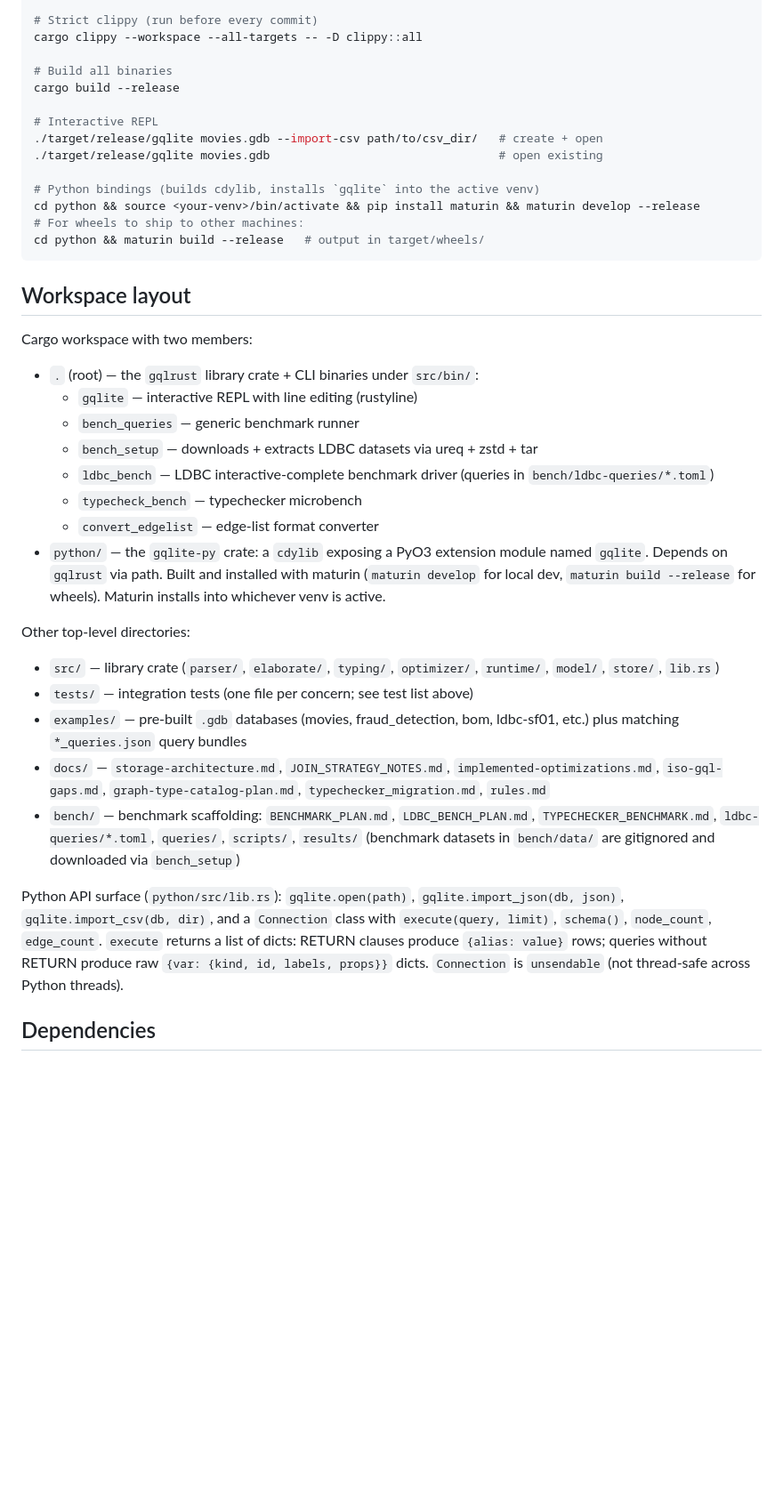
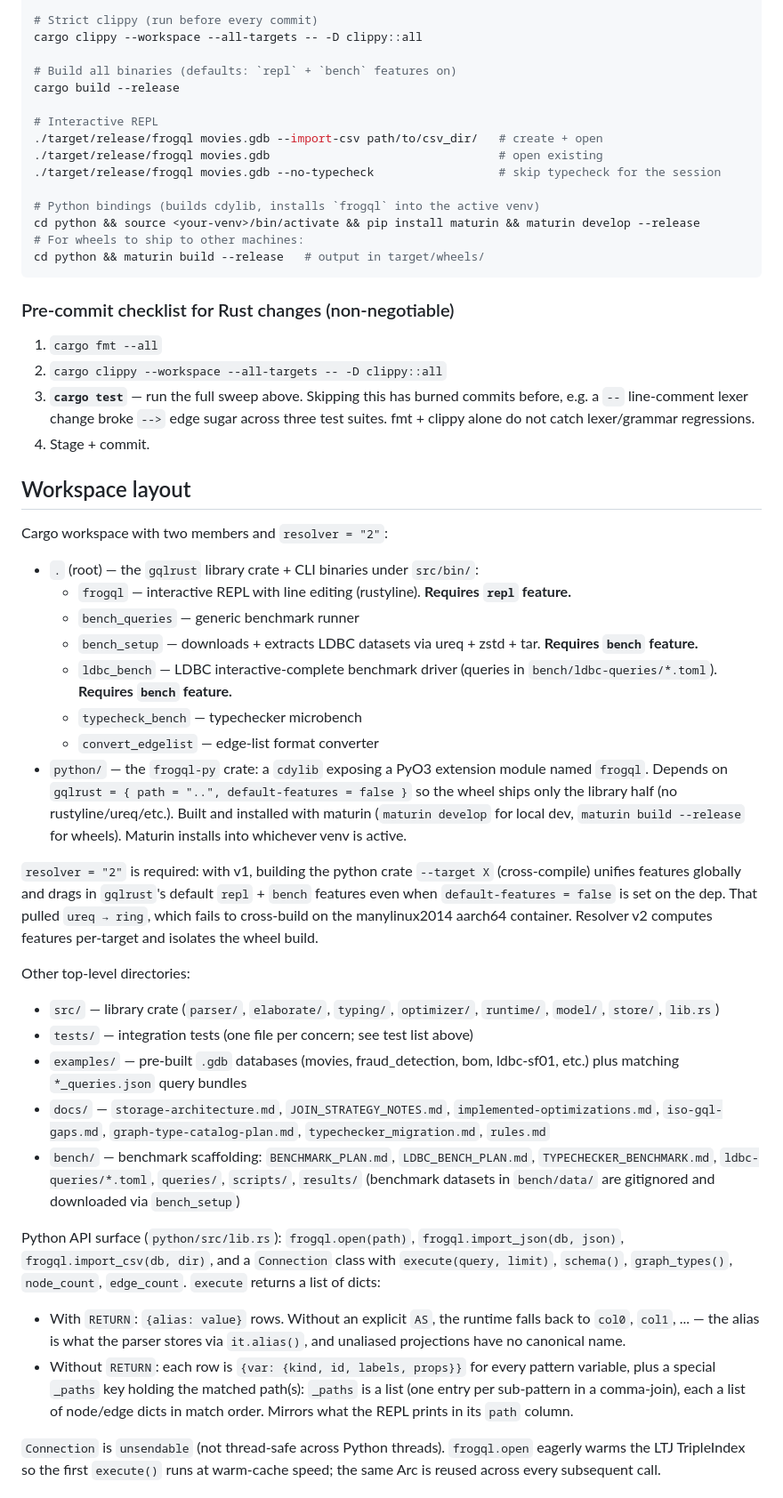
Before and after one commit to pleiad/frogql, a Markdown page: CLAUDE.md, the part around one of its changes. Shown at 89% size. Rendered like a GitHub page; blank space fills up the shorter version.

````diff
--- a/CLAUDE.md
+++ b/CLAUDE.md
@@ -26,30 +28,40 @@ cargo test --test runtime_test test_join_star_any_label -- --exact
 # Strict clippy (run before every commit)
 cargo clippy --workspace --all-targets -- -D clippy::all
 
-# Build all binaries
+# Build all binaries (defaults: `repl` + `bench` features on)
 cargo build --release
 
 # Interactive REPL
-./target/release/gqlite movies.gdb --import-csv path/to/csv_dir/   # create + open
-./target/release/gqlite movies.gdb                                 # open existing
+./target/release/frogql movies.gdb --import-csv path/to/csv_dir/   # create + open
+./target/release/frogql movies.gdb                                 # open existing
+./target/release/frogql movies.gdb --no-typecheck                  # skip typecheck for the session
 
-# Python bindings (builds cdylib, installs `gqlite` into the active venv)
+# Python bindings (builds cdylib, installs `frogql` into the active venv)
 cd python && source <your-venv>/bin/activate && pip install maturin && maturin develop --release
 # For wheels to ship to other machines:
 cd python && maturin build --release   # output in target/wheels/
 ```
 
+### Pre-commit checklist for Rust changes (non-negotiable)
+
+1. `cargo fmt --all`
+2. `cargo clippy --workspace --all-targets -- -D clippy::all`
+3. **`cargo test`** — run the full sweep above. Skipping this has burned commits before, e.g. a `--` line-comment lexer change broke `-->` edge sugar across three test suites. fmt + clippy alone do not catch lexer/grammar regressions.
+4. Stage + commit.
+
 ## Workspace layout
 
-Cargo workspace with two members:
+Cargo workspace with two members and `resolver = "2"`:
 - `.` (root) — the `gqlrust` library crate + CLI binaries under `src/bin/`:
-  - `gqlite` — interactive REPL with line editing (rustyline)
+  - `frogql` — interactive REPL with line editing (rustyline). **Requires `repl` feature.**
   - `bench_queries` — generic benchmark runner
-  - `bench_setup` — downloads + extracts LDBC datasets via ureq + zstd + tar
-  - `ldbc_bench` — LDBC interactive-complete benchmark driver (queries in `bench/ldbc-queries/*.toml`)
+  - `bench_setup` — downloads + extracts LDBC datasets via ureq + zstd + tar. **Requires `bench` feature.**
+  - `ldbc_bench` — LDBC interactive-complete benchmark driver (queries in `bench/ldbc-queries/*.toml`). **Requires `bench` feature.**
   - `typecheck_bench` — typechecker microbench
   - `convert_edgelist` — edge-list format converter
-- `python/` — the `gqlite-py` crate: a `cdylib` exposing a PyO3 extension module named `gqlite`. Depends on `gqlrust` via path. Built and installed with maturin (`maturin develop` for local dev, `maturin build --release` for wheels). Maturin installs into whichever venv is active.
+- `python/` — the `frogql-py` crate: a `cdylib` exposing a PyO3 extension module named `frogql`. Depends on `gqlrust = { path = "..", default-features = false }` so the wheel ships only the library half (no rustyline/ureq/etc.). Built and installed with maturin (`maturin develop` for local dev, `maturin build --release` for wheels). Maturin installs into whichever venv is active.
+
+`resolver = "2"` is required: with v1, building the python crate `--target X` (cross-compile) unifies features globally and drags in `gqlrust`'s default `repl` + `bench` features even when `default-features = false` is set on the dep. That pulled `ureq → ring`, which fails to cross-build on the manylinux2014 aarch64 container. Resolver v2 computes features per-target and isolates the wheel build.
 
 Other top-level directories:
 - `src/` — library crate (`parser/`, `elaborate/`, `typing/`, `optimizer/`, `runtime/`, `model/`, `store/`, `lib.rs`)
@@ -58,7 +70,9 @@ Other top-level directories:
 - `docs/` — `storage-architecture.md`, `JOIN_STRATEGY_NOTES.md`, `implemented-optimizations.md`, `iso-gql-gaps.md`, `graph-type-catalog-plan.md`, `typechecker_migration.md`, `rules.md`
 - `bench/` — benchmark scaffolding: `BENCHMARK_PLAN.md`, `LDBC_BENCH_PLAN.md`, `TYPECHECKER_BENCHMARK.md`, `ldbc-queries/*.toml`, `queries/`, `scripts/`, `results/` (benchmark datasets in `bench/data/` are gitignored and downloaded via `bench_setup`)
 
-Python API surface (`python/src/lib.rs`): `gqlite.open(path)`, `gqlite.import_json(db, json)`, `gqlite.import_csv(db, dir)`, and a `Connection` class with `execute(query, limit)`, `schema()`, `node_count`, `edge_count`. `execute` returns a list of dicts: RETURN clauses produce `{alias: value}` rows; queries without RETURN produce raw `{var: {kind, id, labels, props}}` dicts. `Connection` is `unsendable` (not thread-safe across Python threads).
+Python API surface (`python/src/lib.rs`): `frogql.open(path)`, `frogql.import_json(db, json)`, `frogql.import_csv(db, dir)`, and a `Connection` class with `execute(query, limit)`, `schema()`, `graph_types()`, `node_count`, `edge_count`. `execute` returns a list of dicts:
+- With `RETURN`: `{alias: value}` rows. Without an explicit `AS`, the runtime falls back to `col0`, `col1`, ... — the alias is what the parser stores via `it.alias()`, and unaliased projections have no canonical name.
+- Without `RETURN`: each row is `{var: {kind, id, labels, props}}` for every pattern variable, plus a special `_paths` key holding the matched path(s): `_paths` is a list (one entry per sub-pattern in a comma-join), each a list of node/edge dicts in match order. Mirrors what the REPL prints in its `path` column.
 
-## Dependencies
+`Connection` is `unsendable` (not thread-safe across Python threads). `frogql.open` eagerly warms the LTJ TripleIndex so the first `execute()` runs at warm-cache speed; the same Arc is reused across every subsequent call.
 
````
Also changed, not shown: other parts of CLAUDE.md (+39 -5 lines).
